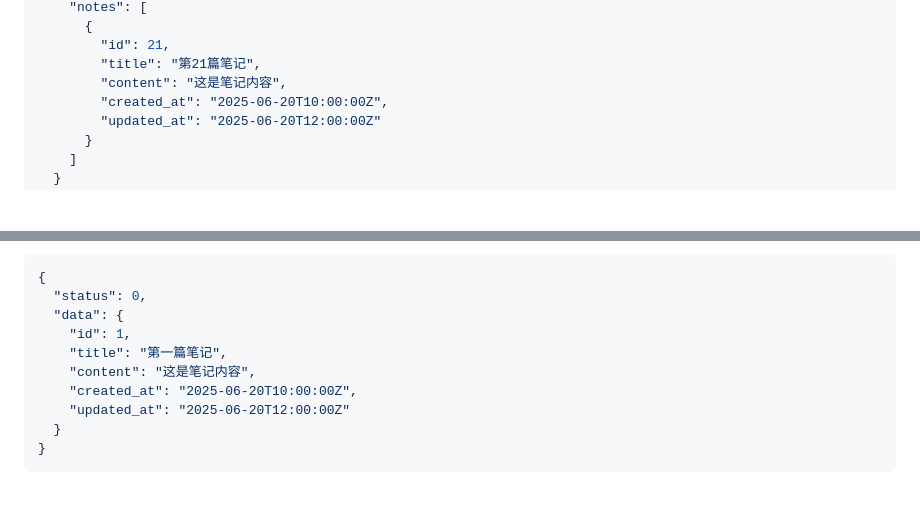
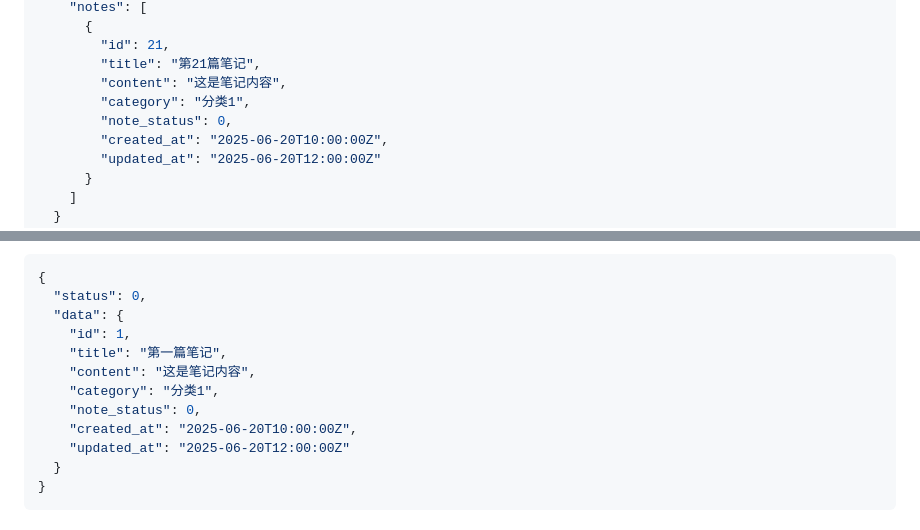
Before and after one commit to manor66/CloudNote, a Markdown page: README.md, 2 parts joined by grey strips. Drawn GitHub-style; blank space fills up the shorter version.

Commit message:
Change note json structure

```diff
--- a/README.md
+++ b/README.md
@@ -123,6 +123,8 @@ Java多功能新云笔记
         "id": 21,
         "title": "第21篇笔记",
         "content": "这是笔记内容",
+        "category": "分类1",
+        "note_status": 0,
         "created_at": "2025-06-20T10:00:00Z",
         "updated_at": "2025-06-20T12:00:00Z"
       }
@@ -210,6 +212,8 @@ Java多功能新云笔记
     "id": 1,
     "title": "第一篇笔记",
     "content": "这是笔记内容",
+    "category": "分类1",
+    "note_status": 0,
     "created_at": "2025-06-20T10:00:00Z",
     "updated_at": "2025-06-20T12:00:00Z"
   }
```
